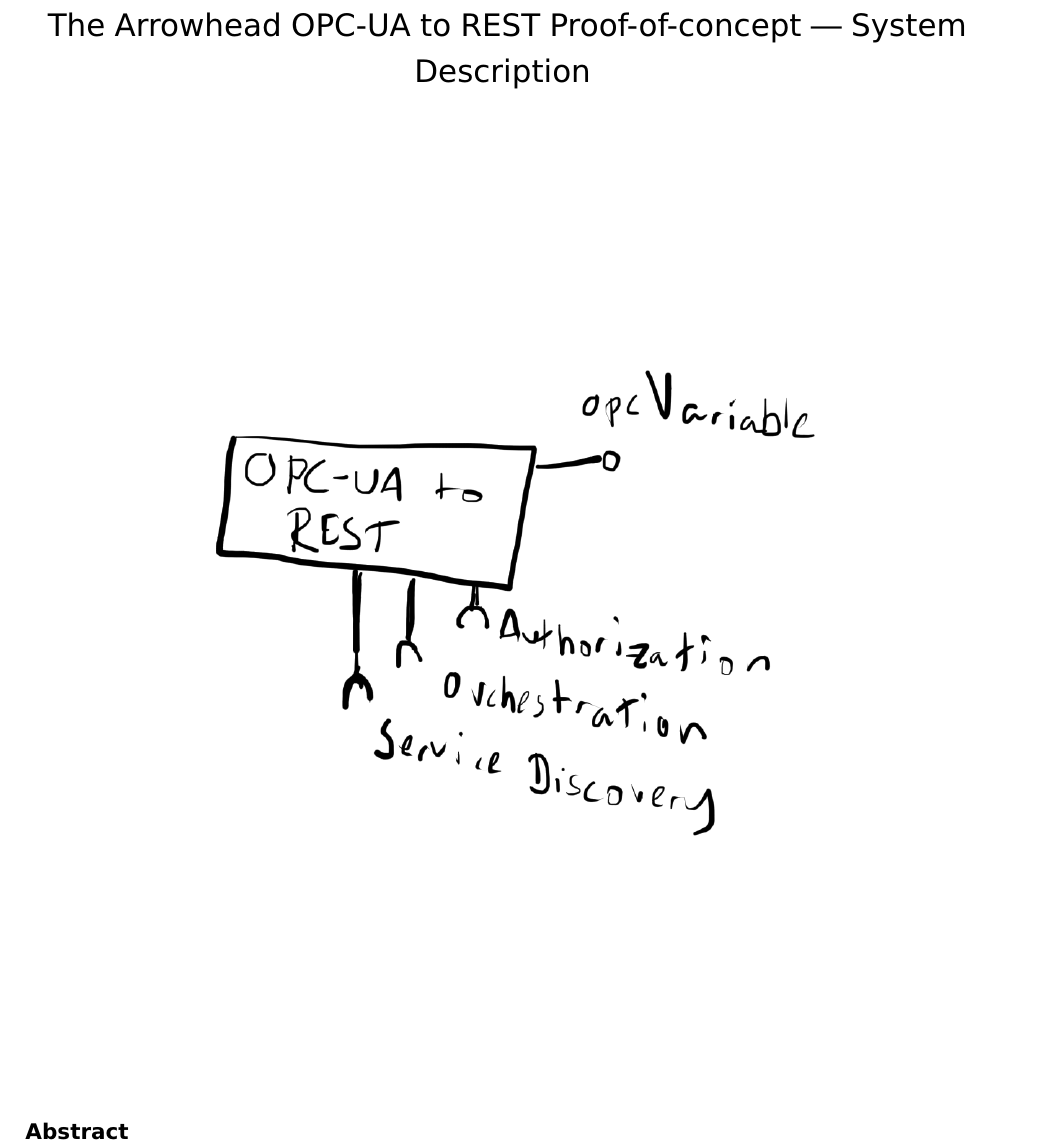
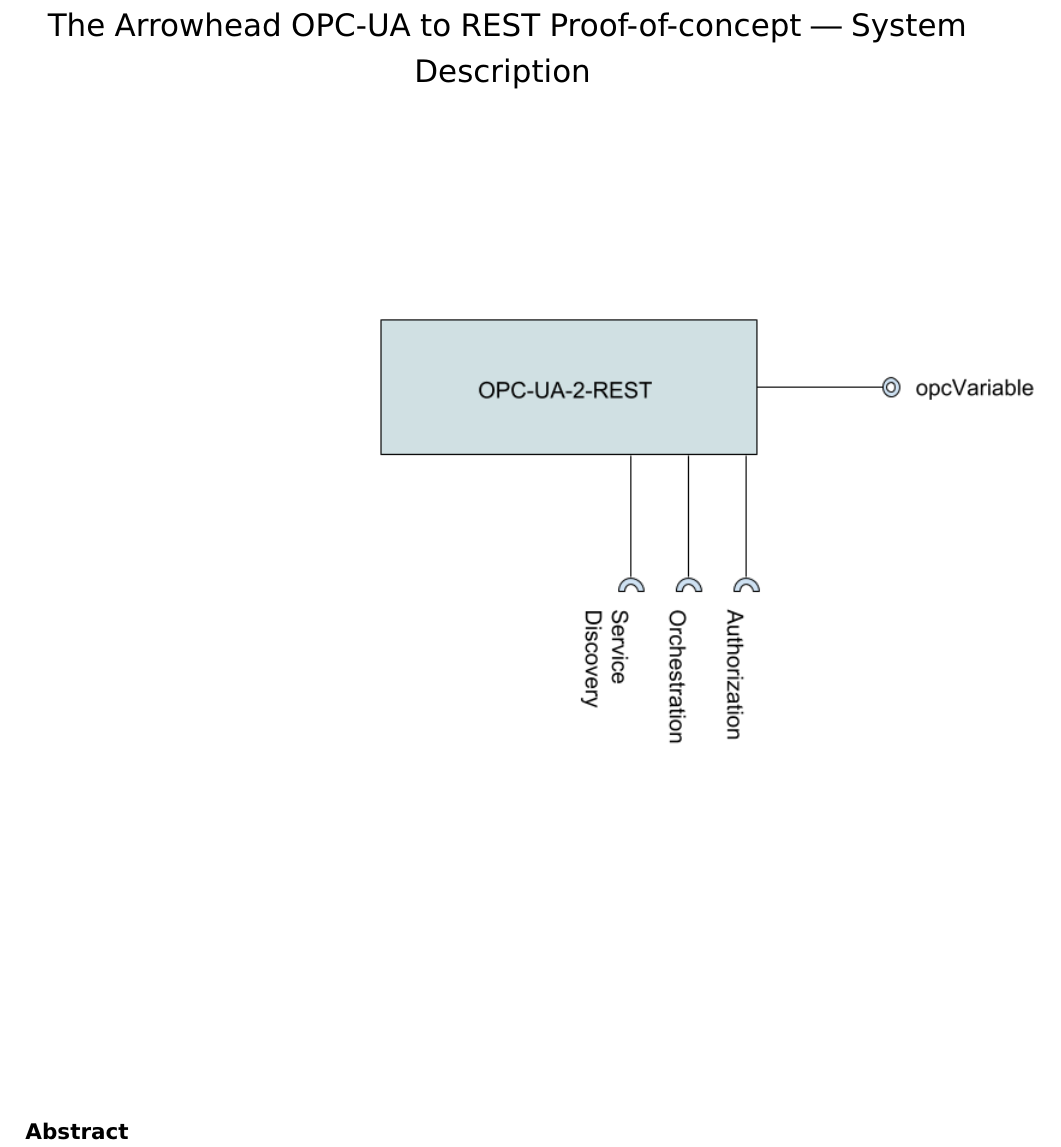
Before and after one commit to nenovrak/arrowhead_opc_ua_2_rest, a LaTeX document (Documentation/OPC-UA-2-REST_SysD/main.tex): part of page 1 of 9 before the commit and part of page 1 of 8 after it, cut so that both start at the same text. Compiled offline with pdfLaTeX.

Commit message:
Updated the hand-painted figure to a better one...

```diff
--- a/Documentation/OPC-UA-2-REST_SysD/main.tex
+++ b/Documentation/OPC-UA-2-REST_SysD/main.tex
@@ -69,7 +69,7 @@
   \vspace*{\fill}
 
   % Front Page Image
-  \includegraphics[scale=1.5]{fig/OPC-2-REST_SysD.png}
+  \includegraphics[scale=.6]{fig/OPC-2-REST_SysD.png}
 
   \vspace*{1cm}
   \vspace*{\fill}
```
Also changed, not shown: Documentation/OPC-UA-2-REST_SysD/OPC_UA_2_REST_SysD.pdf, Documentation/OPC-UA-2-REST_SysD/fig/OPC-2-REST_SysD.png, Documentation/OPC-UA-2-REST_SysD/main.tex (2 more changed lines), 5 other files.
